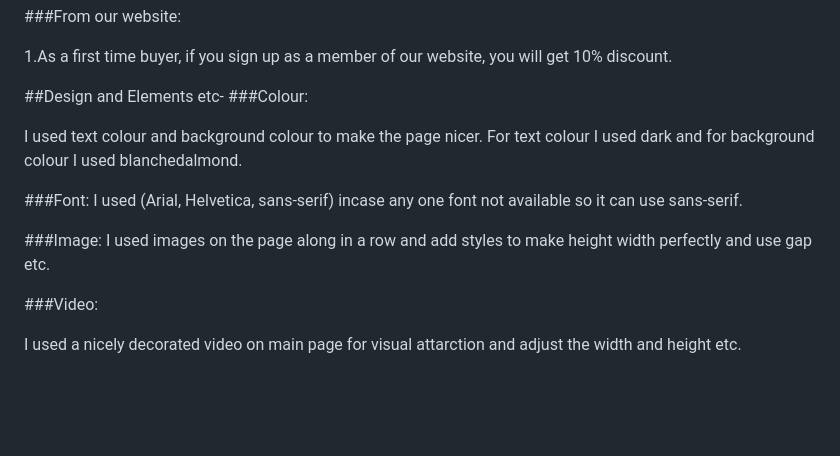
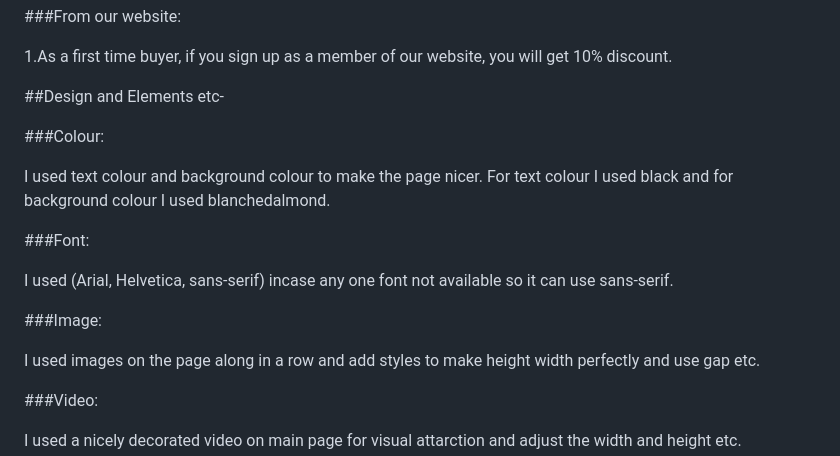
Before and after one commit to Sultana-akther20/first-project, a Markdown page: README.md, the part around the change. Drawn GitHub-style; blank space fills up the shorter version.

Commit message:
Save the changes for README.mdvfile

```diff
--- a/README.md
+++ b/README.md
@@ -31,14 +31,17 @@ After openning the main page if you like our site and want to sign up then click
 
 
 ##Design and Elements etc-
+
 ###Colour:
 
-I used text colour and background colour to make the page nicer. For text colour I used dark and for background colour I used blanchedalmond.
+I used text colour and background colour to make the page nicer. For text colour I used black and for background colour I used blanchedalmond.
 
 ###Font:
+
 I used (Arial, Helvetica, sans-serif) incase any one font not available so it can use sans-serif.
 
 ###Image:
+
 I used images on the page along in a row and add styles to make height width perfectly and use gap etc.
 
 ###Video:
```
